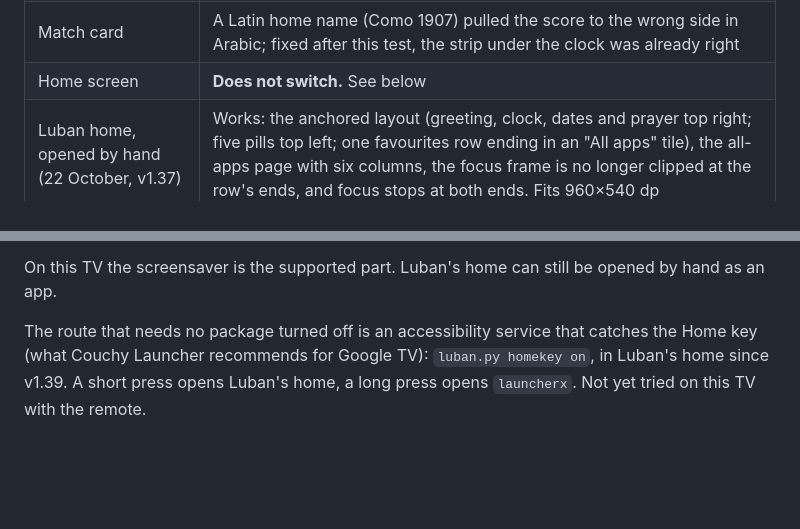
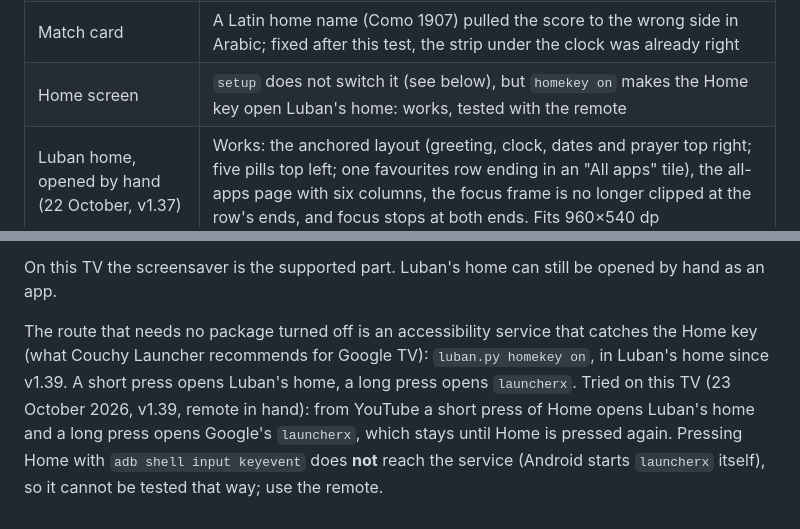
Before and after one commit to AQBassam/Luban, a Markdown page: docs/COMPATIBILITY.md, 2 parts joined by grey strips. Drawn GitHub-style; blank space fills up the shorter version.

Commit message:
Docs: the Home key service tried on the Skyworth with the remote
A short press of Home opens Luban's home, a long press opens launcherx. An
injected key (adb input keyevent) does not reach the service, so the remote
is the only way to test it.

Co-Authored-By: Claude Sonnet 5.5 <noreply@anthropic.com>

```diff
--- a/docs/COMPATIBILITY.md
+++ b/docs/COMPATIBILITY.md
@@ -51,7 +51,7 @@ was 1.22).
 | Phone settings page (QR) | Opens and saves settings. Team search works: Real Madrid found, with its recent and next matches |
 | Prayer times | Sohar matches the Ministry's calendar app to the minute (Fajr, Dhuhr, Asr, Maghrib, Isha) |
 | Match card | A Latin home name (Como 1907) pulled the score to the wrong side in Arabic; fixed after this test, the strip under the clock was already right |
-| Home screen | **Does not switch.** See below |
+| Home screen | `setup` does not switch it (see below), but `homekey on` makes the Home key open Luban's home: works, tested with the remote |
 | Luban home, opened by hand (22 October, v1.37) | Works: the anchored layout (greeting, clock, dates and prayer top right; five pills top left; one favourites row ending in an "All apps" tile), the all-apps page with six columns, the focus frame is no longer clipped at the row's ends, and focus stops at both ends. Fits 960×540 dp |
 | Household tasks | Work on the TV: the pill opens the phone page at `#tasks`, tasks show as a card page on the screensaver. Tried by writing settings over ADB and restoring them afterwards |
 | Photos | 52 photos from 17 places; the screensaver and the home screen show the same four each day. Home carries eight of them and reads the rest through the screen app's `content://` provider (not yet seen on the TV: the first such day is 24 October) |
@@ -72,4 +72,4 @@ pressed, nothing was disabled. Checked on the TV by hand, each step undone strai
 
 On this TV the screensaver is the supported part. Luban's home can still be opened by hand as an app.
 
-The route that needs no package turned off is an accessibility service that catches the Home key (what Couchy Launcher recommends for Google TV): `luban.py homekey on`, in Luban's home since v1.39. A short press opens Luban's home, a long press opens `launcherx`. Not yet tried on this TV with the remote.
+The route that needs no package turned off is an accessibility service that catches the Home key (what Couchy Launcher recommends for Google TV): `luban.py homekey on`, in Luban's home since v1.39. A short press opens Luban's home, a long press opens `launcherx`. Tried on this TV (23 October 2026, v1.39, remote in hand): from YouTube a short press of Home opens Luban's home and a long press opens Google's `launcherx`, which stays until Home is pressed again. Pressing Home with `adb shell input keyevent` does **not** reach the service (Android starts `launcherx` itself), so it cannot be tested that way; use the remote.
```
